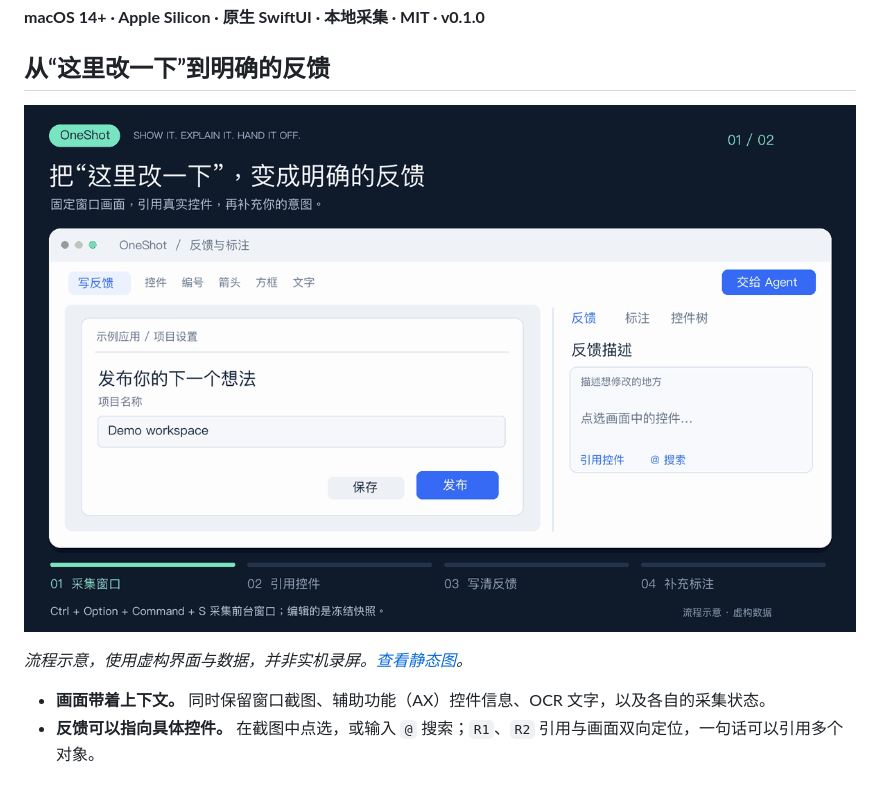
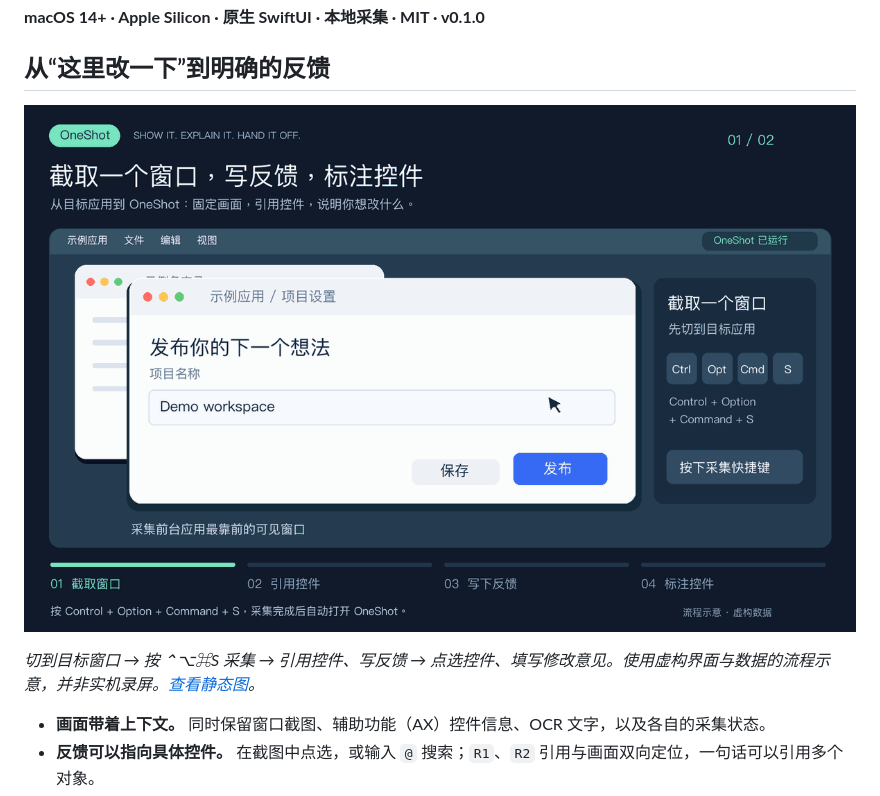
Before and after one commit to YTwsy/OneShot, a Markdown page: README.md, the part around one of its changes. Rendered like a GitHub page; pictures changed too: docs/media/annotate-workflow.gif.

```diff
--- a/README.md
+++ b/README.md
@@ -14,5 +14,5 @@ OneShot 是 macOS 上的窗口采集与标注工具。按下快捷键，固定
 
-*流程示意，使用虚构界面与数据，并非实机录屏。[查看静态图](docs/media/annotate-workflow.png)。*
+*切到目标窗口 → 按 ⌃⌥⌘S 采集 → 引用控件、写反馈 → 点选控件、填写修改意见。使用虚构界面与数据的流程示意，并非实机录屏。[查看静态图](docs/media/annotate-workflow.png)。*
 
 - **画面带着上下文。** 同时保留窗口截图、辅助功能（AX）控件信息、OCR 文字，以及各自的采集状态。
 - **反馈可以指向具体控件。** 在截图中点选，或输入 `@` 搜索；`R1`、`R2` 引用与画面双向定位，一句话可以引用多个对象。
```
Also changed, not shown: other parts of README.md (+1 -1 lines), README.en.md (+4 -4 lines), docs/development.md (+3 -1 lines), docs/media/agent-handoff-workflow.en.gif (added), docs/media/agent-handoff-workflow.en.png (added), docs/media/annotate-workflow.en.gif (added), docs/media/annotate-workflow.en.png (added), docs/media/annotate-workflow.png, 1 other file.
